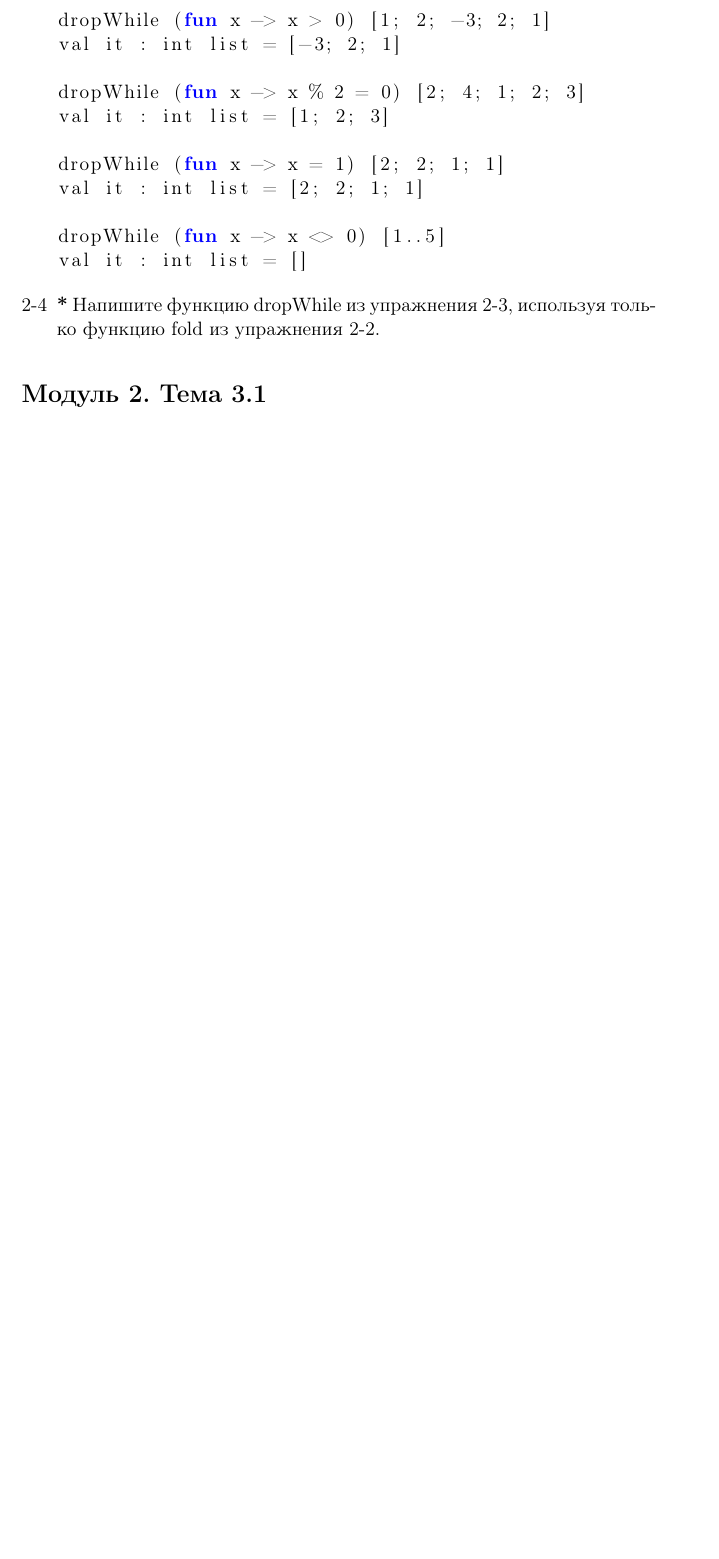
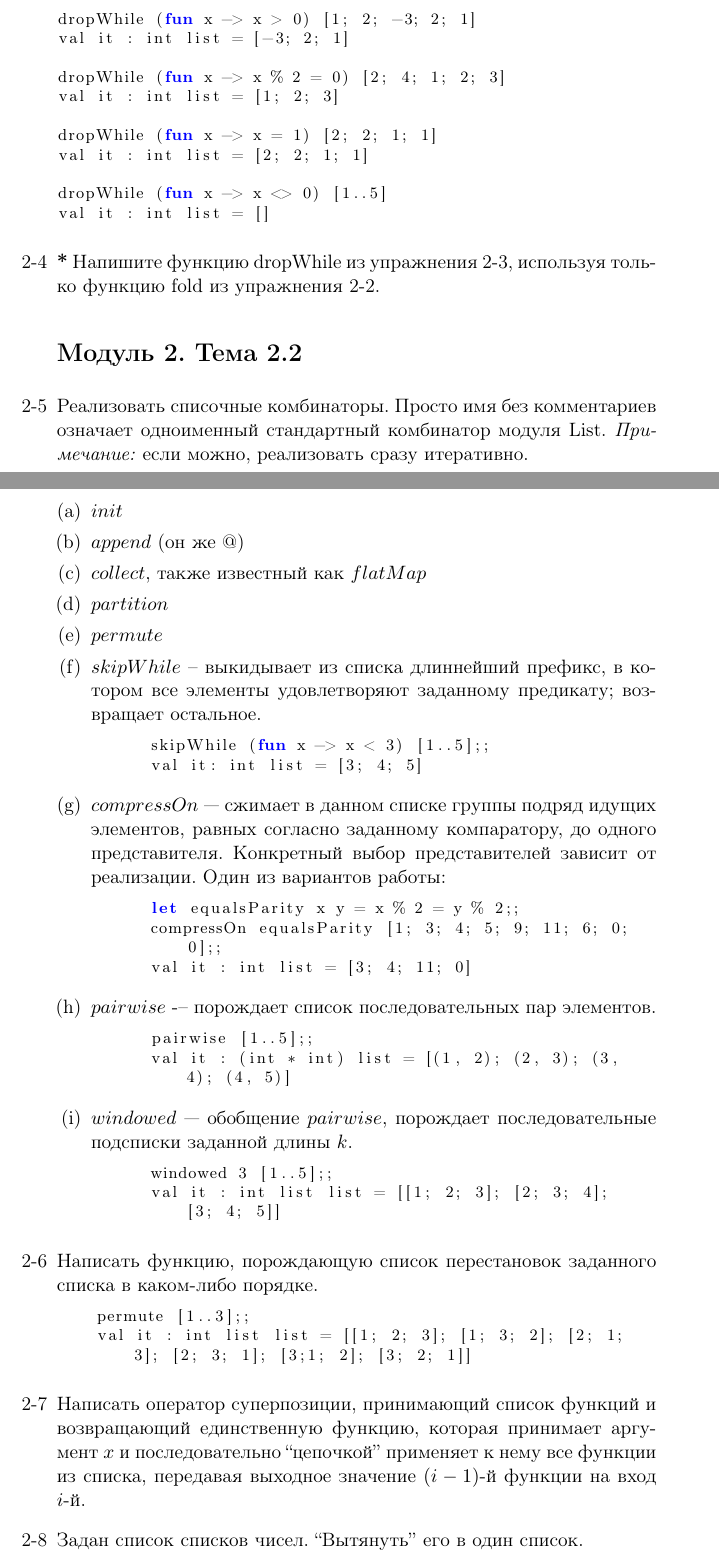
Before and after one commit to master/ifp, a LaTeX document (problems.tex): part of page 2 of 3 before the commit and two parts of pages 2 and 3 of 5 after it, the two joined at a grey line, cut so that both start at the same text, the shorter picture padded with empty space. Compiled offline with pdfLaTeX.

Commit message:
Add problem set to lecture1-5

```diff
--- a/problems.tex
+++ b/problems.tex
@@ -12,7 +12,8 @@
 \setlength{\parskip}{1ex plus 0.5ex minus 0.2ex}
 \captionsetup[figure]{labelformat=empty}
 \captionsetup[figure]{justification=centering}
-\lstset{keywordstyle=\color{blue}\bfseries}
+\lstset{keywordstyle=\color{blue}\bfseries, basicstyle=\footnotesize}
+\lstset{breaklines=true, breakatwhitespace=true}
 \lstset{extendedchars=false, language=Caml, defaultdialect=[Objective]Caml}
 
 \author{Олег Смирнов, Александр Полозов \\
@@ -113,6 +114,56 @@ val it : int list = []
 
 \item \textbf{*} Напишите функцию dropWhile из упражнения 2-3, используя только
 функцию fold из упражнения 2-2.
-\end{enumerate}
-\section*{Модуль 2. Тема 3.1}
-\begin{enumerate}[{2-1}1]
+
+\section*{Модуль 2. Тема 2.2}
+
+\item Реализовать списочные комбинаторы. Просто имя без комментариев означает
+  одноименный стандартный комбинатор модуля List.
+  \emph{Примечание:} если можно, реализовать сразу итеративно.
+  \begin{enumerate}[(a)]
+  \item $init$
+  \item $append$ (он же @)
+  \item $collect$, также известный как $flatMap$
+  \item $partition$
+  \item $permute$
+  \item $skipWhile$ -- выкидывает из списка длиннейший префикс, в котором все
+    элементы удовлетворяют заданному предикату; возвращает остальное.
+    \begin{lstlisting}
+      skipWhile (fun x -> x < 3) [1..5];;
+      val it: int list = [3; 4; 5]
+    \end{lstlisting}
+  \item $compressOn$ –- сжимает в данном списке группы подряд идущих элементов,
+    равных согласно заданному компаратору, до одного представителя. Конкретный
+    выбор представителей зависит от реализации. Один из вариантов работы:
+    \begin{lstlisting}
+      let equalsParity x y = x % 2 = y % 2;;
+      compressOn equalsParity [1; 3; 4; 5; 9; 11; 6; 0; 0];;
+      val it : int list = [3; 4; 11; 0]
+    \end{lstlisting}
+  \item $pairwise$ -– порождает список последовательных пар элементов.
+    \begin{lstlisting}
+      pairwise [1..5];;
+      val it : (int * int) list = [(1, 2); (2, 3); (3, 4); (4, 5)]
+    \end{lstlisting}
+  \item $windowed$ –- обобщение $pairwise$, порождает последовательные подсписки
+    заданной длины $k$.
+    \begin{lstlisting}
+      windowed 3 [1..5];;
+      val it : int list list = [[1; 2; 3]; [2; 3; 4]; [3; 4; 5]]
+    \end{lstlisting}
+  \end{enumerate}
+
+\item Написать функцию, порождающую список перестановок заданного списка в
+  каком-либо порядке.
+  \begin{lstlisting}
+    permute [1..3];;
+    val it : int list list = [[1; 2; 3]; [1; 3; 2]; [2; 1; 3]; [2; 3; 1]; [3;1; 2]; [3; 2; 1]]
+  \end{lstlisting}
+
+\item Написать оператор суперпозиции, принимающий список функций и возвращающий
+  единственную функцию, которая принимает аргумент $x$ и последовательно
+  ``цепочкой'' применяет к нему все функции из списка, передавая выходное
+  значение $(i-1)$-й функции на вход $i$-й.
+
+\item Задан список списков чисел. ``Вытянуть'' его в один список.
+  \begin{lstlisting}
```
Also changed, not shown: problems.tex (48 more changed lines).
